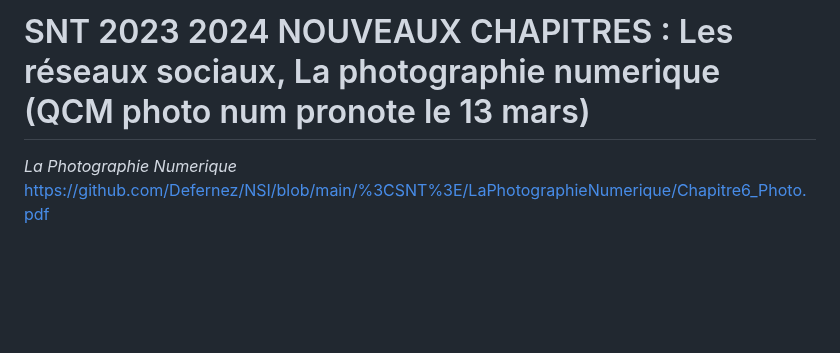
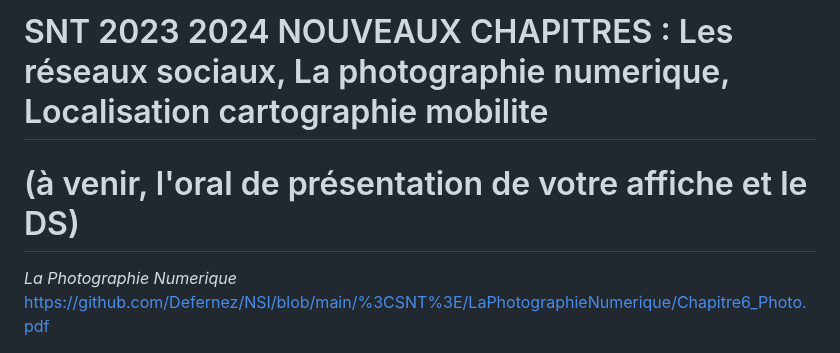
Before and after one commit to Defernez/NSI, a Markdown page: README.md, the part around the change. Drawn GitHub-style; blank space fills up the shorter version.

```diff
--- a/README.md
+++ b/README.md
@@ -1,4 +1,5 @@
-# SNT 2023 2024  NOUVEAUX CHAPITRES :  Les réseaux sociaux, La photographie numerique (QCM photo num pronote le 13 mars)
+# SNT 2023 2024  NOUVEAUX CHAPITRES :  Les réseaux sociaux, La photographie numerique, Localisation cartographie mobilite
+# (à venir, l'oral de présentation de votre affiche et le DS)
 <i>La Photographie Numerique </i><br> https://github.com/Defernez/NSI/blob/main/%3CSNT%3E/LaPhotographieNumerique/Chapitre6_Photo.pdf
 
 
```
